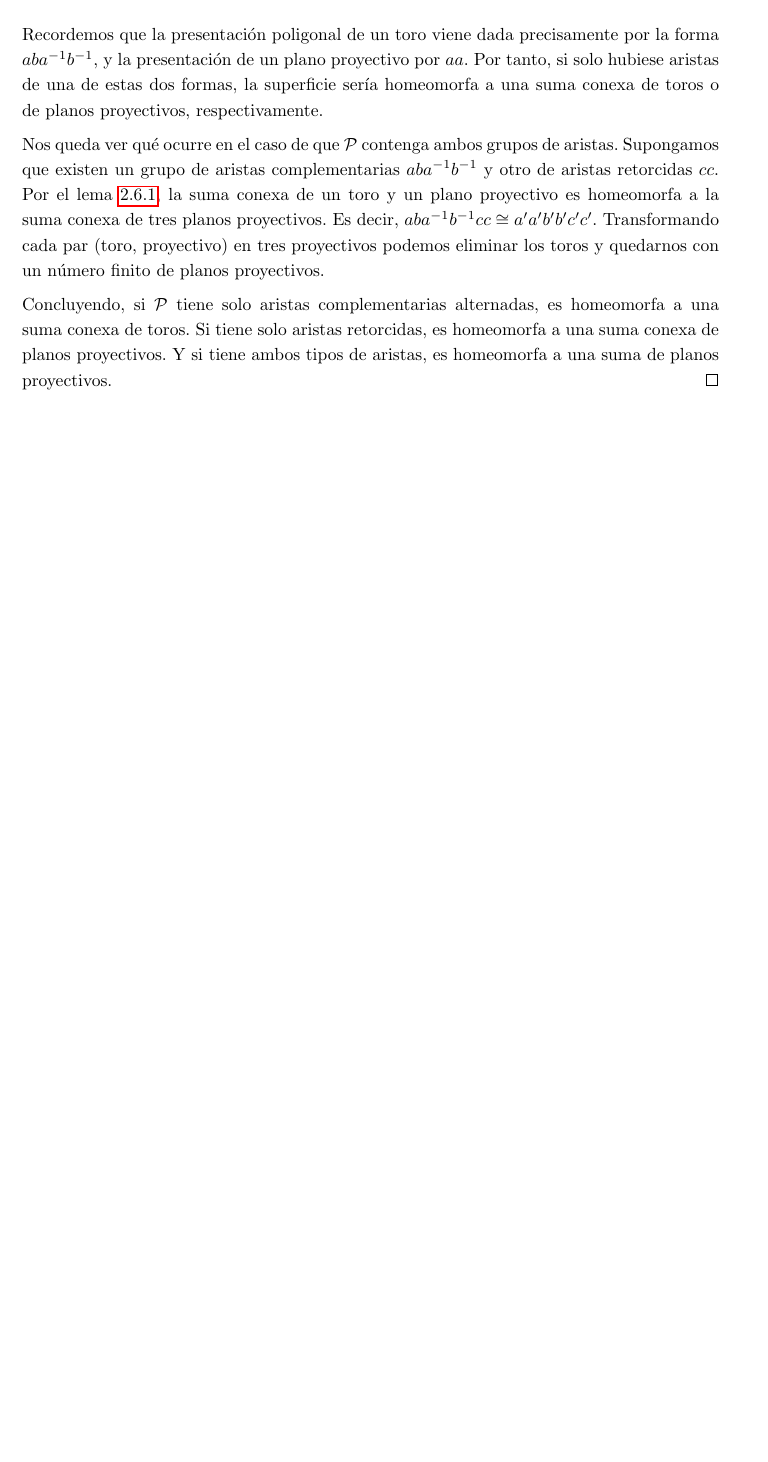
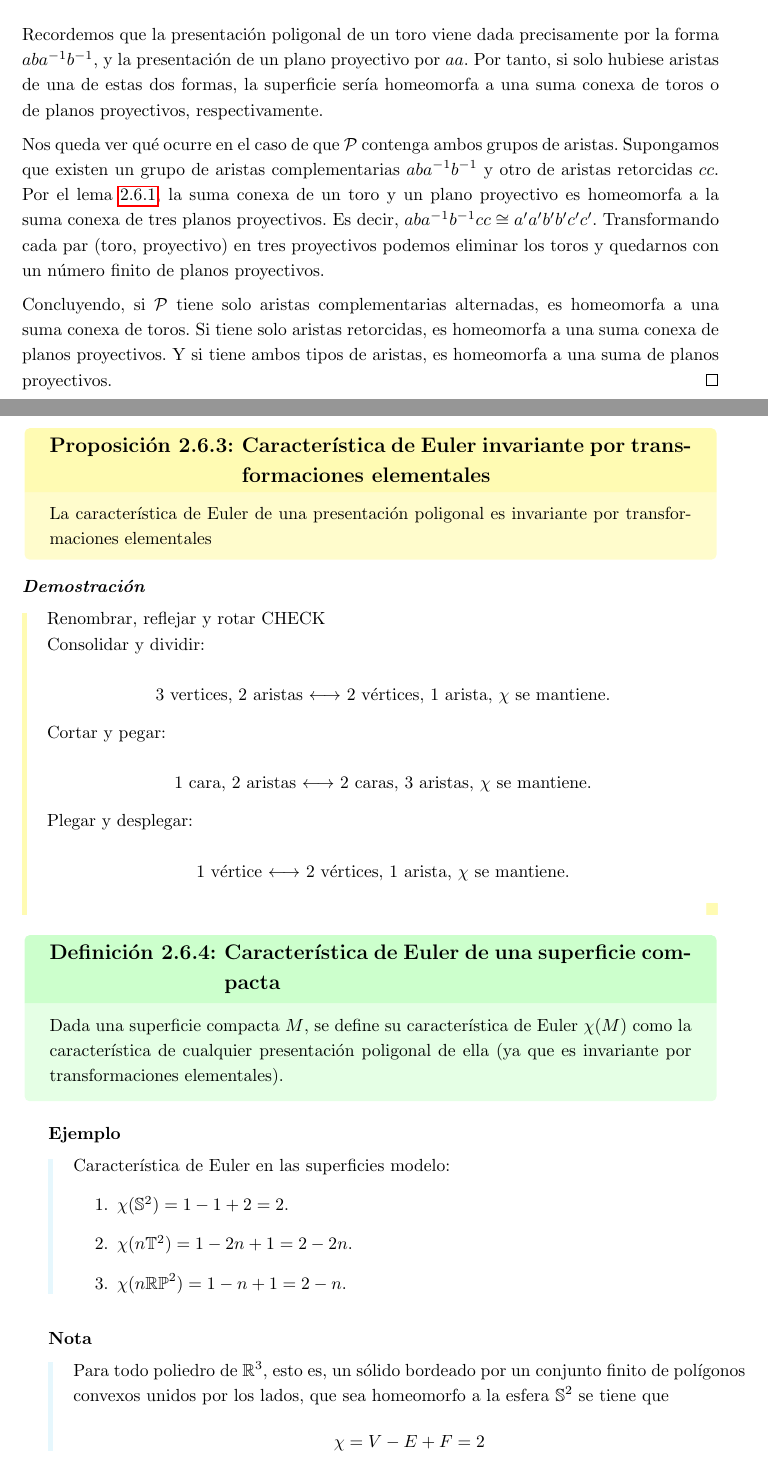
Before and after one commit to pedro-villa/topologia-de-superficies, a LaTeX book (src/main.tex, which reads src/tema5.tex): part of page 41 of 41 before the commit and two parts of pages 41 and 42 of 44 after it, the two joined at a grey line, cut so that both start at the same text, the shorter picture padded with empty space. Compiled offline with pdfLaTeX.

Commit message:
Tema 5 terminado A falta de corrección y demostraciones pendientes

```diff
--- a/src/tema5.tex
+++ b/src/tema5.tex
@@ -483,3 +483,38 @@ El siguiente lema simplifica la demostración del teorema de clasificación, mos
     Si tiene solo aristas retorcidas, es homeomorfa a una suma conexa de planos proyectivos.
     Y si tiene ambos tipos de aristas, es homeomorfa a una suma de planos proyectivos.
 }
+
+\propp{Característica de Euler invariante por transformaciones elementales}{
+    La característica de Euler de una presentación poligonal es invariante por transformaciones elementales
+}{
+    \noindent Renombrar, reflejar y rotar CHECK
+
+    \noindent Consolidar y dividir:
+
+    \[ \text{3 vertices, 2 aristas $\longleftrightarrow$ 2 vértices, 1 arista, $\chi$ se mantiene.} \]
+
+    \noindent Cortar y pegar:
+
+    \[\text{1 cara, 2 aristas $\longleftrightarrow$ 2 caras, 3 aristas, $\chi$ se mantiene.}\]
+
+    \noindent Plegar y desplegar:
+
+    \[\text{1 vértice $\longleftrightarrow$ 2 vértices, 1 arista, $\chi$ se mantiene.}\]
+}
+
+\defn{Característica de Euler de una superficie compacta}{
+    Dada una superficie compacta $M$, se define su característica de Euler $\chi(M)$ como la característica de cualquier presentación poligonal de ella (ya que es invariante por transformaciones elementales).
+}
+
+\ex{
+    Característica de Euler en las superficies modelo:
+    \begin{enumerate}
+        \item $\chi(\mathbb{S}^2) = 1-1+2 = 2$.
+        \item $\chi(n\mathbb{T}^2) = 1-2n+1 = 2-2n$.
+        \item $\chi(n\mathbb{RP}^2) = 1-n+1 = 2-n$.
+    \end{enumerate}
+}
+
+\rmkb{
+    Para todo poliedro de $\R^3$, esto es, un sólido bordeado por un conjunto finito de polígonos convexos unidos por los lados, que sea homeomorfo a la esfera $\mathbb{S}^2$ se tiene que
+    \[ \chi = V - E + F = 2 \]
```
Also changed, not shown: src/tema5.tex (61 more changed lines).
